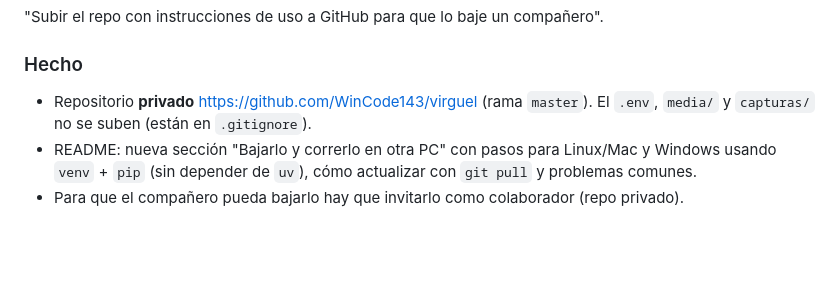
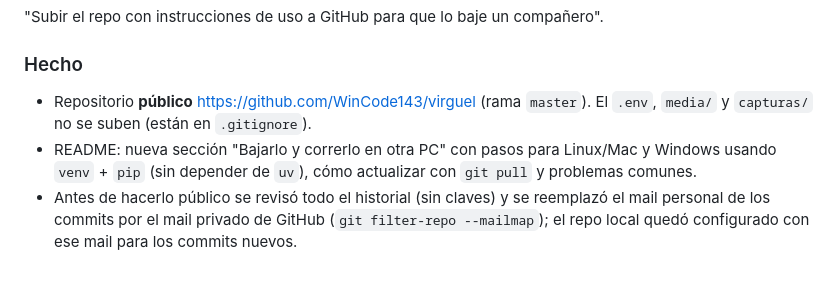
Before and after one commit to WinCode143/virguel, a Markdown page: docs/BITACORA.md, the part around the change. Drawn GitHub-style; blank space fills up the shorter version.

Commit message:
Bitácora: repo público
Co-Authored-By: Claude Opus 5.5 <noreply@anthropic.com>

```diff
--- a/docs/BITACORA.md
+++ b/docs/BITACORA.md
@@ -493,8 +493,10 @@ los precios deben llevar símbolo pesos".
 "Subir el repo con instrucciones de uso a GitHub para que lo baje un compañero".
 
 ### Hecho
-- Repositorio **privado** https://github.com/WinCode143/virguel (rama `master`). El `.env`, `media/`
+- Repositorio **público** https://github.com/WinCode143/virguel (rama `master`). El `.env`, `media/`
   y `capturas/` no se suben (están en `.gitignore`).
 - README: nueva sección "Bajarlo y correrlo en otra PC" con pasos para Linux/Mac y Windows usando
   `venv` + `pip` (sin depender de `uv`), cómo actualizar con `git pull` y problemas comunes.
-- Para que el compañero pueda bajarlo hay que invitarlo como colaborador (repo privado).
+- Antes de hacerlo público se revisó todo el historial (sin claves) y se reemplazó el mail personal
+  de los commits por el mail privado de GitHub (`git filter-repo --mailmap`); el repo local quedó
+  configurado con ese mail para los commits nuevos.
```
